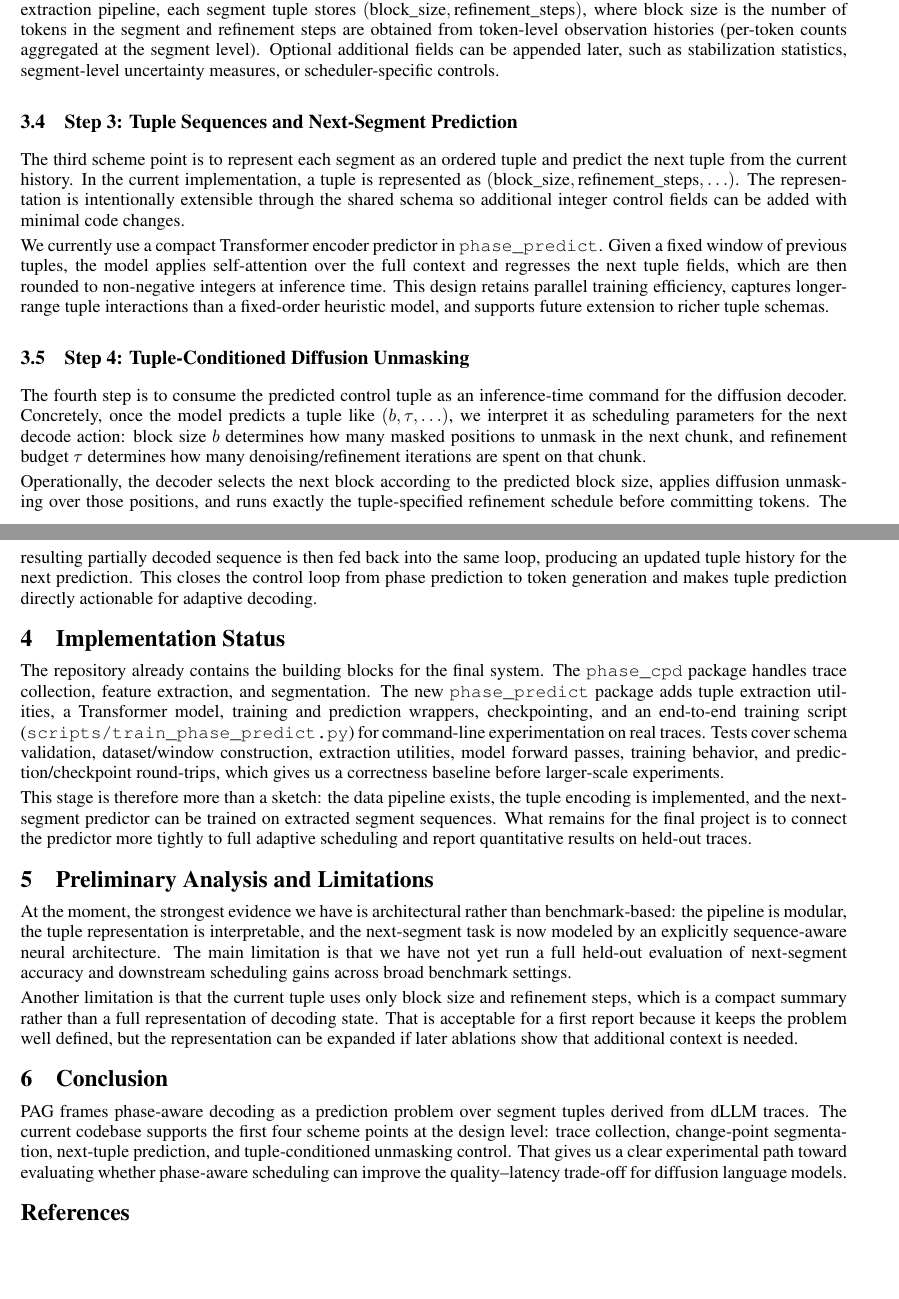
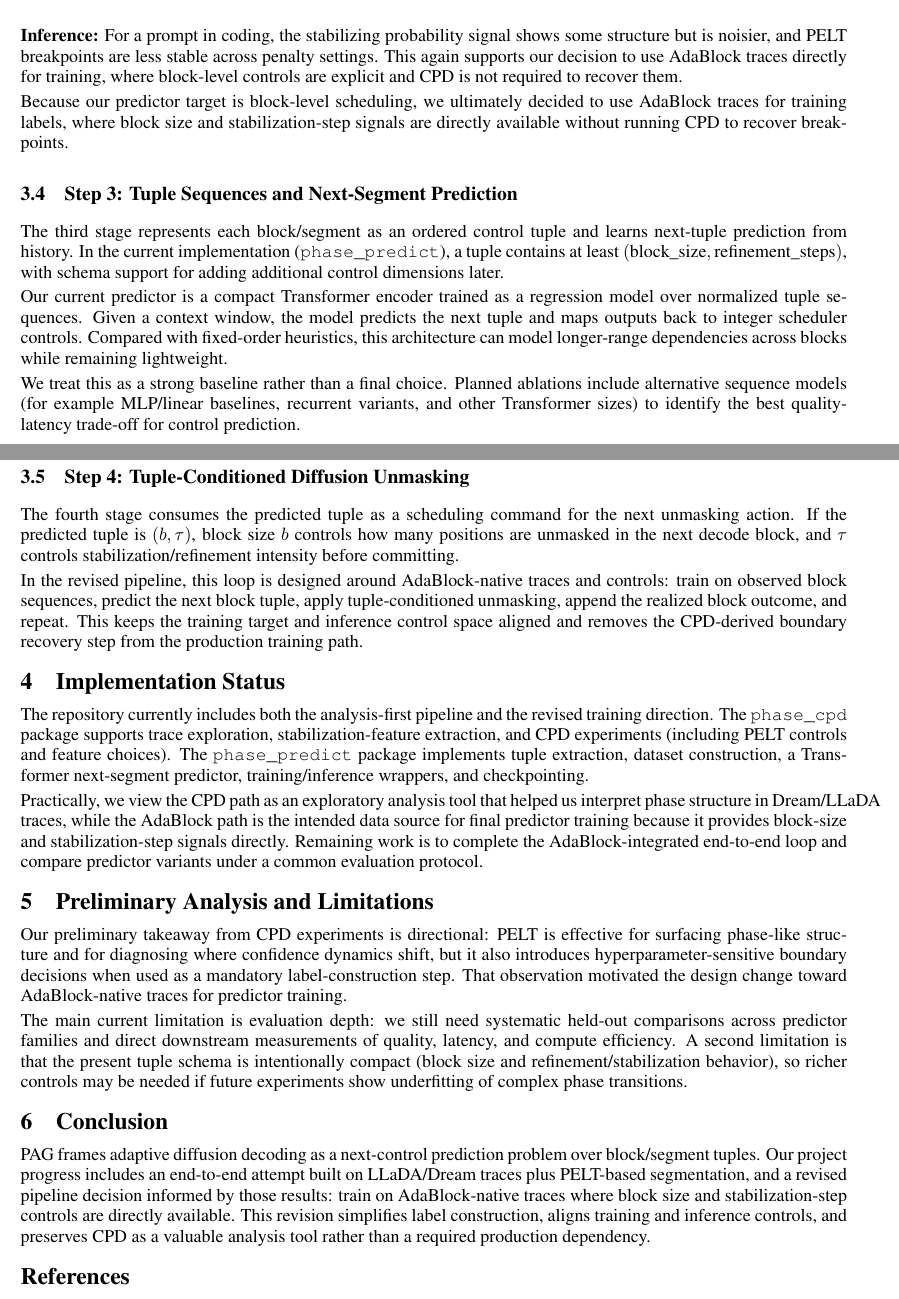
Before and after one commit to k-keshav-k/Phase-Assisted-Generation, a LaTeX paper (writeup/writeup.tex): two parts of pages 2 and 3 of 3 before the commit and two parts of pages 4 and 5 of 6 after it, joined at a grey line, cut at the place of the change, the shorter picture padded with empty space. Compiled offline with pdfLaTeX.

Commit message:
Add updated writeup

```diff
--- a/writeup/writeup.tex
+++ b/writeup/writeup.tex
@@ -92,2 +95 @@ The second scheme point is to sweep detection sensitivity and run change-point d
 
-For each segment, we compute summary statistics and derive the segment-level control variables. In the current extraction pipeline, each segment tuple stores $(\text{block\_size}, \text{refinement\_steps})$, where block size is the number of tokens in the segment and refinement steps are obtained from token-level observation histories (per-token counts aggregated at the segment level). Optional additional fields can be appended later, such as stabilization statistics, segment-level uncertainty measures, or scheduler-specific controls.
@@ -94,31 +109,40 @@ For each segment, we compute summary statistics and derive the segment-level con
+    \includegraphics[width=0.8\linewidth,height=0.4\linewidth]{../phase_cpd/results_pelt/pelt_images/binary_search_images/binary_segments.png}
+\end{center}
+
+\textbf{Inference:} For a prompt in coding, the stabilizing probability signal shows some structure but is noisier, and PELT breakpoints are less stable across penalty settings. This again supports our decision to use AdaBlock traces directly for training, where block-level controls are explicit and CPD is not required to recover them.
+
+
+Because our predictor target is block-level scheduling, we ultimately decided to use AdaBlock traces for training labels, where block size and stabilization-step signals are directly available without running CPD to recover breakpoints.
 
 \subsection{Step 3: Tuple Sequences and Next-Segment Prediction}
 
-The third scheme point is to represent each segment as an ordered tuple and predict the next tuple from the current history. In the current implementation, a tuple is represented as $(\text{block\_size}, \text{refinement\_steps}, \ldots)$. The representation is intentionally extensible through the shared schema so additional integer control fields can be added with minimal code changes.
+The third stage represents each block/segment as an ordered control tuple and learns next-tuple prediction from history. In the current implementation (\texttt{phase\_predict}), a tuple contains at least $(\text{block\_size}, \text{refinement\_steps})$, with schema support for adding additional control dimensions later.
 
-We currently use a compact Transformer encoder predictor in \texttt{phase\_predict}. Given a fixed window of previous tuples, the model applies self-attention over the full context and regresses the next tuple fields, which are then rounded to non-negative integers at inference time. This design retains parallel training efficiency, captures longer-range tuple interactions than a fixed-order heuristic model, and supports future extension to richer tuple schemas.
+Our current predictor is a compact Transformer encoder trained as a regression model over normalized tuple sequences. Given a context window, the model predicts the next tuple and maps outputs back to integer scheduler controls. Compared with fixed-order heuristics, this architecture can model longer-range dependencies across blocks while remaining lightweight.
+
+We treat this as a strong baseline rather than a final choice. Planned ablations include alternative sequence models (for example MLP/linear baselines, recurrent variants, and other Transformer sizes) to identify the best quality-latency trade-off for control prediction.
 
 \subsection{Step 4: Tuple-Conditioned Diffusion Unmasking}
 
-The fourth step is to consume the predicted control tuple as an inference-time command for the diffusion decoder. Concretely, once the model predicts a tuple like $(b, \tau, \ldots)$, we interpret it as scheduling parameters for the next decode action: block size $b$ determines how many masked positions to unmask in the next chunk, and refinement budget $\tau$ determines how many denoising/refinement iterations are spent on that chunk.
+The fourth stage consumes the predicted tuple as a scheduling command for the next unmasking action. If the predicted tuple is $(b, \tau)$, block size $b$ controls how many positions are unmasked in the next decode block, and $\tau$ controls stabilization/refinement intensity before committing.
 
-Operationally, the decoder selects the next block according to the predicted block size, applies diffusion unmasking over those positions, and runs exactly the tuple-specified refinement schedule before committing tokens. The resulting partially decoded sequence is then fed back into the same loop, producing an updated tuple history for the next prediction. This closes the control loop from phase prediction to token generation and makes tuple prediction directly actionable for adaptive decoding.
+In the revised pipeline, this loop is designed around AdaBlock-native traces and controls: train on observed block sequences, predict the next block tuple, apply tuple-conditioned unmasking, append the realized block outcome, and repeat. This keeps the training target and inference control space aligned and removes the CPD-derived boundary recovery step from the production training path.
 
 \section{Implementation Status}
 
-The repository already contains the building blocks for the final system. The \texttt{phase\_cpd} package handles trace collection, feature extraction, and segmentation. The new \texttt{phase\_predict} package adds tuple extraction utilities, a Transformer model, training and prediction wrappers, checkpointing, and an end-to-end training script (\texttt{scripts/train\_phase\_predict.py}) for command-line experimentation on real traces. Tests cover schema validation, dataset/window construction, extraction utilities, model forward passes, training behavior, and prediction/checkpoint round-trips, which gives us a correctness baseline before larger-scale experiments.
+The repository currently includes both the analysis-first pipeline and the revised training direction. The \texttt{phase\_cpd} package supports trace exploration, stabilization-feature extraction, and CPD experiments (including PELT controls and feature choices). The \texttt{phase\_predict} package implements tuple extraction, dataset construction, a Transformer next-segment predictor, training/inference wrappers, and checkpointing.
 
-This stage is therefore more than a sketch: the data pipeline exists, the tuple encoding is implemented, and the next-segment predictor can be trained on extracted segment sequences. What remains for the final project is to connect the predictor more tightly to full adaptive scheduling and report quantitative results on held-out traces.
+Practically, we view the CPD path as an exploratory analysis tool that helped us interpret phase structure in Dream/LLaDA traces, while the AdaBlock path is the intended data source for final predictor training because it provides block-size and stabilization-step signals directly. Remaining work is to complete the AdaBlock-integrated end-to-end loop and compare predictor variants under a common evaluation protocol.
 
 \section{Preliminary Analysis and Limitations}
 
-At the moment, the strongest evidence we have is architectural rather than benchmark-based: the pipeline is modular, the tuple representation is interpretable, and the next-segment task is now modeled by an explicitly sequence-aware neural architecture. The main limitation is that we have not yet run a full held-out evaluation of next-segment accuracy and downstream scheduling gains across broad benchmark settings.
+Our preliminary takeaway from CPD experiments is directional: PELT is effective for surfacing phase-like structure and for diagnosing where confidence dynamics shift, but it also introduces hyperparameter-sensitive boundary decisions when used as a mandatory label-construction step. That observation motivated the design change toward AdaBlock-native traces for predictor training.
 
-Another limitation is that the current tuple uses only block size and refinement steps, which is a compact summary rather than a full representation of decoding state. That is acceptable for a first report because it keeps the problem well defined, but the representation can be expanded if later ablations show that additional context is needed.
+The main current limitation is evaluation depth: we still need systematic held-out comparisons across predictor families and direct downstream measurements of quality, latency, and compute efficiency. A second limitation is that the present tuple schema is intentionally compact (block size and refinement/stabilization behavior), so richer controls may be needed if future experiments show underfitting of complex phase transitions.
 
 \section{Conclusion}
 
-PAG frames phase-aware decoding as a prediction problem over segment tuples derived from dLLM traces. The current codebase supports the first four scheme points at the design level: trace collection, change-point segmentation, next-tuple prediction, and tuple-conditioned unmasking control. That gives us a clear experimental path toward evaluating whether phase-aware scheduling can improve the quality--latency trade-off for diffusion language models.
+PAG frames adaptive diffusion decoding as a next-control prediction problem over block/segment tuples. Our project progress includes an end-to-end attempt built on LLaDA/Dream traces plus PELT-based segmentation, and a revised pipeline decision informed by those results: train on AdaBlock-native traces where block size and stabilization-step controls are directly available. This revision simplifies label construction, aligns training and inference controls, and preserves CPD as a valuable analysis tool rather than a required production dependency.
 
 \bibliographystyle{plainnat}
 
```
Also changed, not shown: phase_cpd/results_pelt/pelt_images/algebra_images/algebra_prompt.png (renamed from phase_cpd/results_pelt/pelt_images/algebra_images/Screenshot 2026-04-21 at 7.41.12 PM.png), phase_cpd/results_pelt/pelt_images/algebra_images/algebra_segments.png (renamed from phase_cpd/results_pelt/pelt_images/algebra_images/Screenshot 2026-04-21 at 7.40.56 PM.png), phase_cpd/results_pelt/pelt_images/algebra_images/algebra_stab_prob.png (renamed from phase_cpd/results_pelt/pelt_images/algebra_images/Screenshot 2026-04-21 at 7.40.23 PM.png), phase_cpd/results_pelt/pelt_images/binary_search_images/binary_prompt.png (renamed from phase_cpd/results_pelt/pelt_images/binary_search_images/Screenshot 2026-04-21 at 7.43.22 PM.png), phase_cpd/results_pelt/pelt_images/binary_search_images/binary_segments.png (renamed from phase_cpd/results_pelt/pelt_images/binary_search_images/Screenshot 2026-04-21 at 7.43.47 PM.png), phase_cpd/results_pelt/pelt_images/binary_search_images/binary_stab_prob.png (renamed from phase_cpd/results_pelt/pelt_images/binary_search_images/Screenshot 2026-04-21 at 7.43.09 PM.png), writeup/writeup.pdf, writeup/writeup.tex (30 more changed lines).
